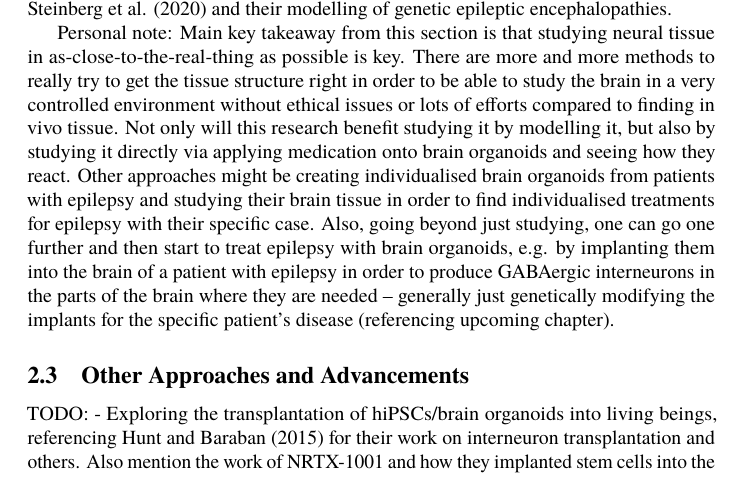
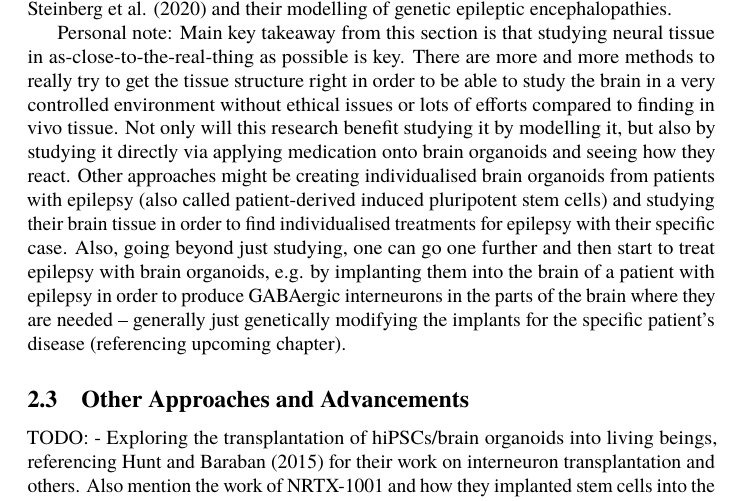
Before and after one commit to danburonline/public-writings, a LaTeX paper (03_essays/2024/10_essay/essay.tex): part of page 6 of 9, cut so that both start at the same text. Compiled offline with pdfLaTeX.

Commit message:
Add reminder on patient-derived induced pluripotent stem cells

```diff
--- a/03_essays/2024/10_essay/essay.tex
+++ b/03_essays/2024/10_essay/essay.tex
@@ -95,7 +95,7 @@
   - Presenting specific case studies from the references, like the work by Samarasinghe et al. (2021) on identifying neural oscillations in brain organoids and their implications for understanding epilepsy.
   - KEY PART OF THE ESSAY: Discussing practical applications of these models in understanding and treating epilepsy, referencing Steinberg et al. (2020) and their modelling of genetic epileptic encephalopathies.
 
-  Personal note: Main key takeaway from this section is that studying neural tissue in as-close-to-the-real-thing as possible is key. There are more and more methods to really try to get the tissue structure right in order to be able to study the brain in a very controlled environment without ethical issues or lots of efforts compared to finding in vivo tissue. Not only will this research benefit studying it by modelling it, but also by studying it directly via applying medication onto brain organoids and seeing how they react. Other approaches might be creating individualised brain organoids from patients with epilepsy and studying their brain tissue in order to find individualised treatments for epilepsy with their specific case. Also, going beyond just studying, one can go one further and then start to treat epilepsy with brain organoids, e.g. by implanting them into the brain of a patient with epilepsy in order to produce GABAergic interneurons in the parts of the brain where they are needed – generally just genetically modifying the implants for the specific patient's disease (referencing upcoming chapter).
+  Personal note: Main key takeaway from this section is that studying neural tissue in as-close-to-the-real-thing as possible is key. There are more and more methods to really try to get the tissue structure right in order to be able to study the brain in a very controlled environment without ethical issues or lots of efforts compared to finding in vivo tissue. Not only will this research benefit studying it by modelling it, but also by studying it directly via applying medication onto brain organoids and seeing how they react. Other approaches might be creating individualised brain organoids from patients with epilepsy (also called patient-derived induced pluripotent stem cells) and studying their brain tissue in order to find individualised treatments for epilepsy with their specific case. Also, going beyond just studying, one can go one further and then start to treat epilepsy with brain organoids, e.g. by implanting them into the brain of a patient with epilepsy in order to produce GABAergic interneurons in the parts of the brain where they are needed – generally just genetically modifying the implants for the specific patient's disease (referencing upcoming chapter).
 
   \subsection{Other Approaches and Advancements}
   \label{sec:other-approaches-and-advancements}
```
Also changed, not shown: 03_essays/2024/10_essay/essay.pdf.
